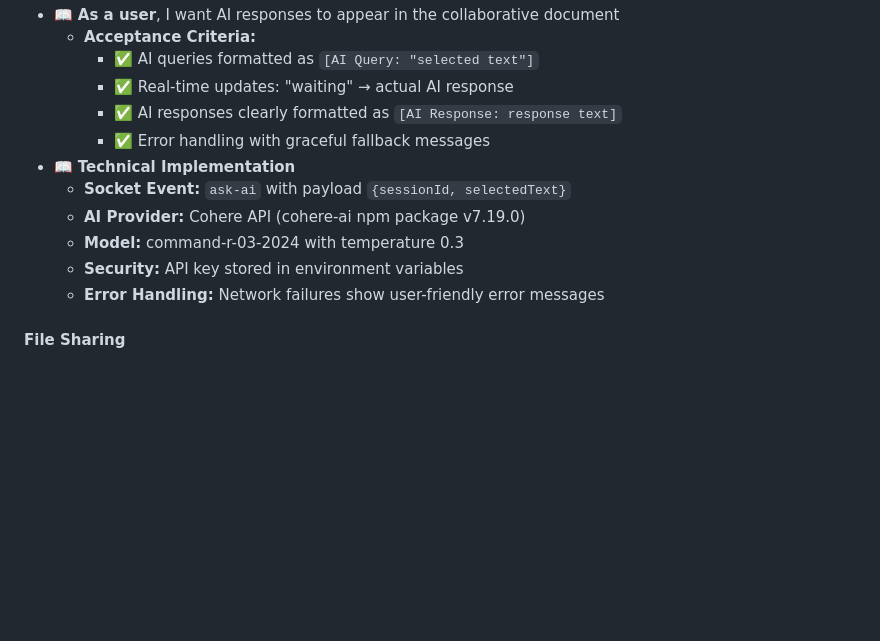
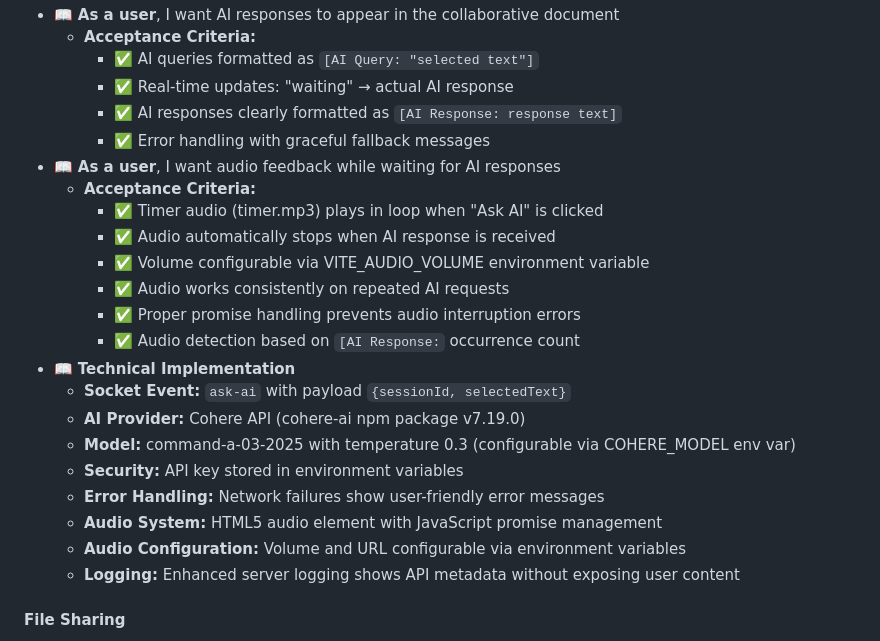
Before and after one commit to impressto/collabrio, a Markdown page: docs/spec-document.md, the part around the change. GitHub-like rendering; blank space fills up the shorter version.

```diff
--- a/docs/spec-document.md
+++ b/docs/spec-document.md
@@ -226,12 +226,23 @@ Additionally, a permanent storage option will allow clients to save their shared
     - ✅ Real-time updates: "waiting" → actual AI response
     - ✅ AI responses clearly formatted as `[AI Response: response text]`
     - ✅ Error handling with graceful fallback messages
+- 📖 **As a user**, I want audio feedback while waiting for AI responses
+  - **Acceptance Criteria:**
+    - ✅ Timer audio (timer.mp3) plays in loop when "Ask AI" is clicked
+    - ✅ Audio automatically stops when AI response is received
+    - ✅ Volume configurable via VITE_AUDIO_VOLUME environment variable
+    - ✅ Audio works consistently on repeated AI requests
+    - ✅ Proper promise handling prevents audio interruption errors
+    - ✅ Audio detection based on `[AI Response:` occurrence count
 - 📖 **Technical Implementation**
   - **Socket Event:** `ask-ai` with payload `{sessionId, selectedText}`
   - **AI Provider:** Cohere API (cohere-ai npm package v7.19.0)
-  - **Model:** command-r-03-2024 with temperature 0.3
+  - **Model:** command-a-03-2025 with temperature 0.3 (configurable via COHERE_MODEL env var)
   - **Security:** API key stored in environment variables
   - **Error Handling:** Network failures show user-friendly error messages
+  - **Audio System:** HTML5 audio element with JavaScript promise management
+  - **Audio Configuration:** Volume and URL configurable via environment variables
+  - **Logging:** Enhanced server logging shows API metadata without exposing user content
 
 #### File Sharing
 - 📖 **As a user**, I want to drag and drop files to share them with other session participants
```
Also changed, not shown: docs/memory-document.md (+54 -1 lines).
